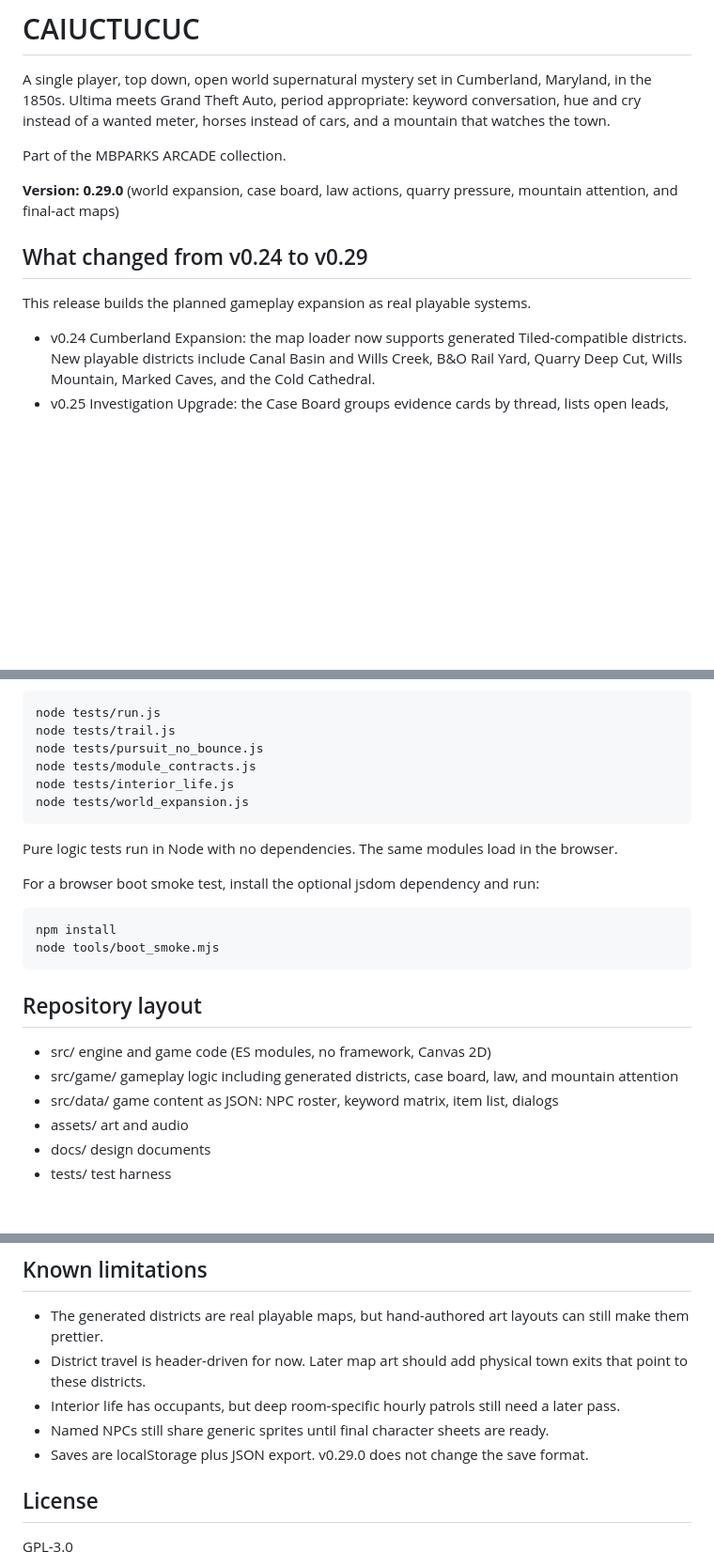
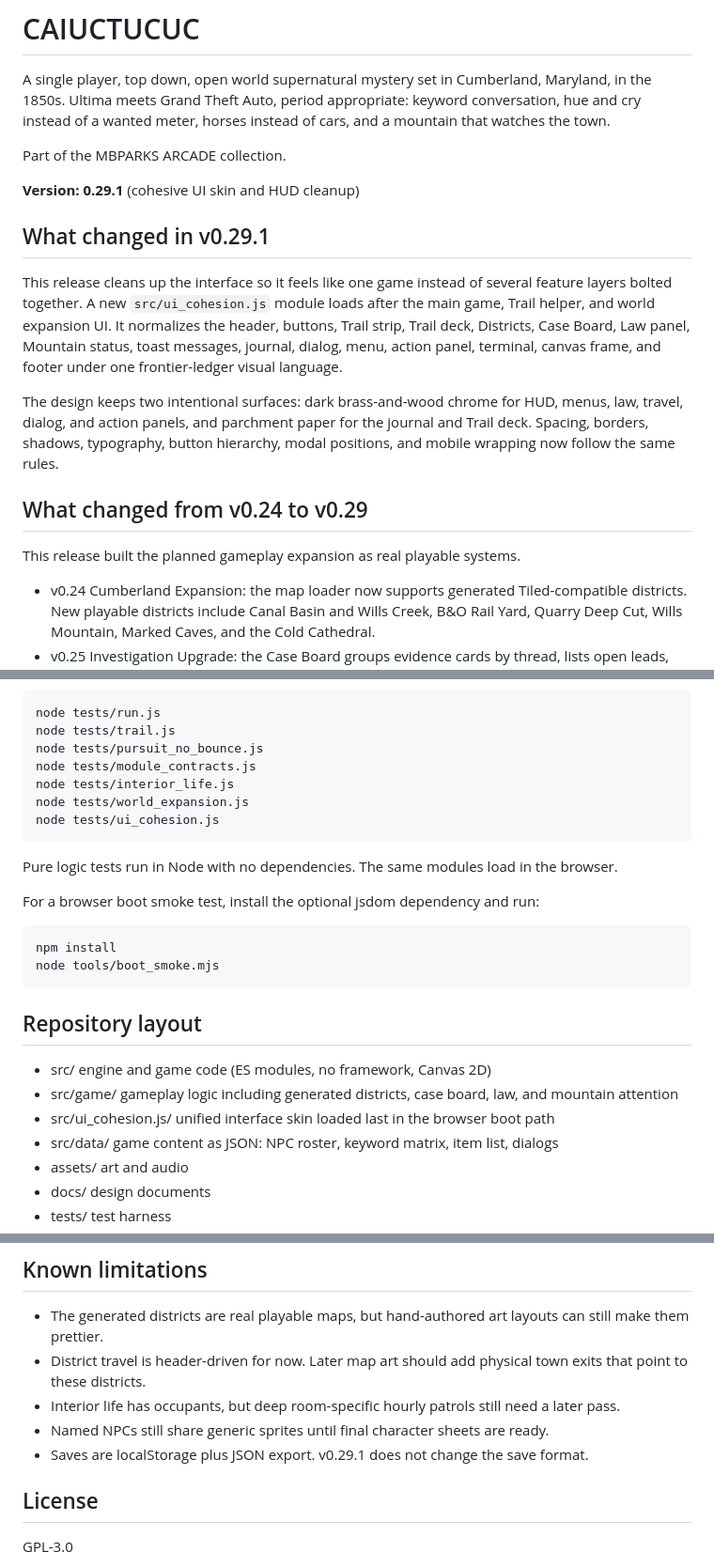
Before and after one commit to mbparks/Caiuctucuc, a Markdown page: README.md, 3 parts joined by grey strips. Shown at 94% size. Rendered like a GitHub page; blank space fills up the shorter version.

Commit message:
Document UI cohesion pass

```diff
--- a/README.md
+++ b/README.md
@@ -4,11 +4,17 @@ A single player, top down, open world supernatural mystery set in Cumberland, Ma
 
 Part of the MBPARKS ARCADE collection.
 
-**Version: 0.29.0** (world expansion, case board, law actions, quarry pressure, mountain attention, and final-act maps)
+**Version: 0.29.1** (cohesive UI skin and HUD cleanup)
+
+## What changed in v0.29.1
+
+This release cleans up the interface so it feels like one game instead of several feature layers bolted together. A new `src/ui_cohesion.js` module loads after the main game, Trail helper, and world expansion UI. It normalizes the header, buttons, Trail strip, Trail deck, Districts, Case Board, Law panel, Mountain status, toast messages, journal, dialog, menu, action panel, terminal, canvas frame, and footer under one frontier-ledger visual language.
+
+The design keeps two intentional surfaces: dark brass-and-wood chrome for HUD, menus, law, travel, dialog, and action panels, and parchment paper for the journal and Trail deck. Spacing, borders, shadows, typography, button hierarchy, modal positions, and mobile wrapping now follow the same rules.
 
 ## What changed from v0.24 to v0.29
 
-This release builds the planned gameplay expansion as real playable systems.
+This release built the planned gameplay expansion as real playable systems.
 
 - v0.24 Cumberland Expansion: the map loader now supports generated Tiled-compatible districts. New playable districts include Canal Basin and Wills Creek, B&O Rail Yard, Quarry Deep Cut, Wills Mountain, Marked Caves, and the Cold Cathedral.
 - v0.25 Investigation Upgrade: the Case Board groups evidence cards by thread, lists open leads, and reports trial readiness from the actual evidence score.
@@ -49,6 +55,7 @@ or directly:
     node tests/module_contracts.js
     node tests/interior_life.js
     node tests/world_expansion.js
+    node tests/ui_cohesion.js
 
 Pure logic tests run in Node with no dependencies. The same modules load in the browser.
 
@@ -61,6 +68,7 @@ For a browser boot smoke test, install the optional jsdom dependency and run:
 
 - src/ engine and game code (ES modules, no framework, Canvas 2D)
 - src/game/ gameplay logic including generated districts, case board, law, and mountain attention
+- src/ui_cohesion.js/ unified interface skin loaded last in the browser boot path
 - src/data/ game content as JSON: NPC roster, keyword matrix, item list, dialogs
 - assets/ art and audio
 - docs/ design documents
@@ -87,7 +95,7 @@ For a browser boot smoke test, install the optional jsdom dependency and run:
 - District travel is header-driven for now. Later map art should add physical town exits that point to these districts.
 - Interior life has occupants, but deep room-specific hourly patrols still need a later pass.
 - Named NPCs still share generic sprites until final character sheets are ready.
-- Saves are localStorage plus JSON export. v0.29.0 does not change the save format.
+- Saves are localStorage plus JSON export. v0.29.1 does not change the save format.
 
 ## License
 
```
